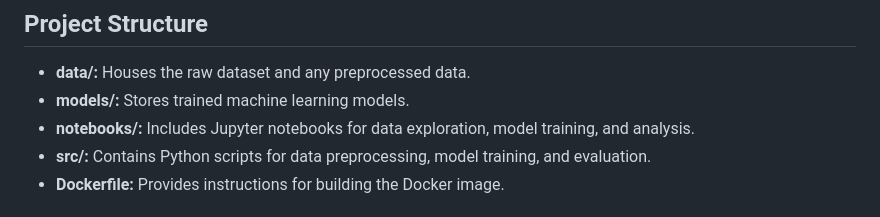
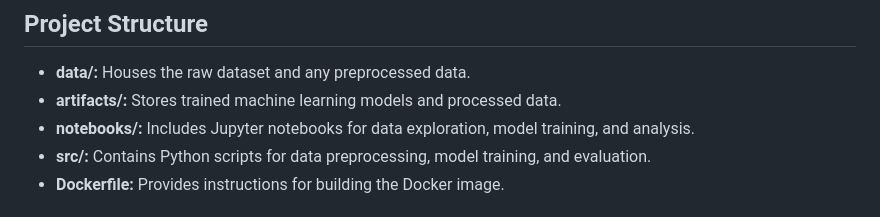
Before and after one commit to jmdtanalyst/ML_Food_Delivery, a Markdown page: README.md, the part around the change. GitHub-like rendering.

```diff
--- a/README.md
+++ b/README.md
@@ -39,7 +39,7 @@ Food delivery is a courier service in which a restaurant, store, or independent
 ## Project Structure
 
 - **data/:** Houses the raw dataset and any preprocessed data.
-- **models/:** Stores trained machine learning models.
+- **artifacts/:** Stores trained machine learning models and processed data.
 - **notebooks/:** Includes Jupyter notebooks for data exploration, model training, and analysis.
 - **src/:** Contains Python scripts for data preprocessing, model training, and evaluation.
 - **Dockerfile:** Provides instructions for building the Docker image.
```
